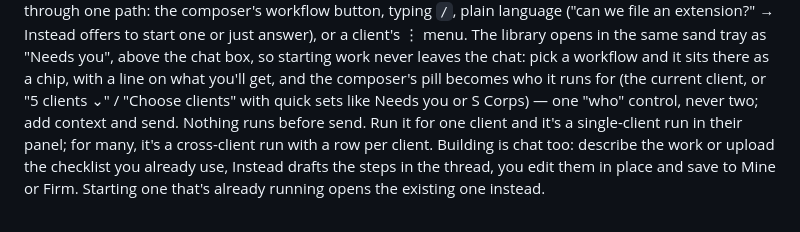
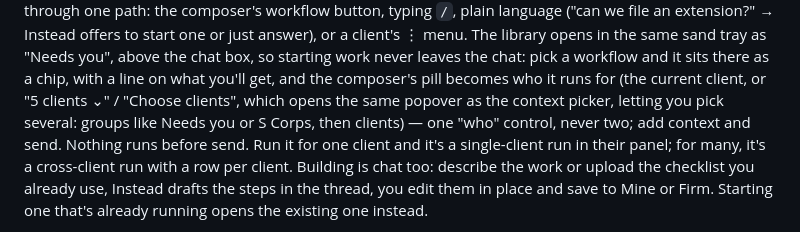
Before and after one commit to LKB00/instead-design-assignment, a Markdown page: README.md, the part around the change. Drawn GitHub-style.

Commit message:
Docs: describe the single client picker
Co-Authored-By: Claude Opus 5.5 <noreply@anthropic.com>

```diff
--- a/README.md
+++ b/README.md
@@ -122,8 +122,9 @@ start one or just answer), or a client's ⋮ menu. The library opens in the same
 sand tray as "Needs you", above the chat box, so starting work never leaves the
 chat: pick a workflow and it sits there as a chip, with a line on what you'll
 get, and the composer's pill becomes who it runs for (the current client, or
-"5 clients ⌄" / "Choose clients" with quick sets like Needs you or S Corps) —
-one "who" control, never two; add context and send. Nothing runs before
+"5 clients ⌄" / "Choose clients", which opens the same popover as the context
+picker, letting you pick several: groups like Needs you or S Corps, then
+clients) — one "who" control, never two; add context and send. Nothing runs before
 send. Run it for one client and it's a single-client run in their panel; for
 many, it's a cross-client run with a row per client. Building is chat too:
 describe the work or upload the checklist you already use, Instead drafts the
```
Also changed, not shown: CONTEXT.md (+5 -1 lines), figma-export/README.md (+2 -2 lines).
